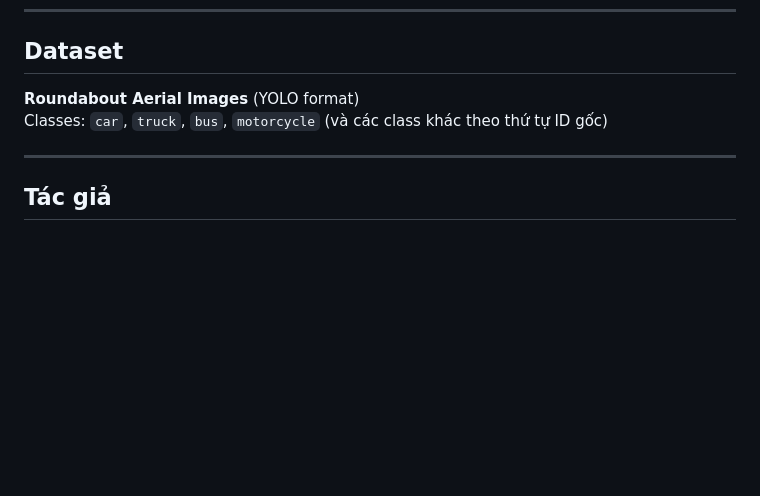
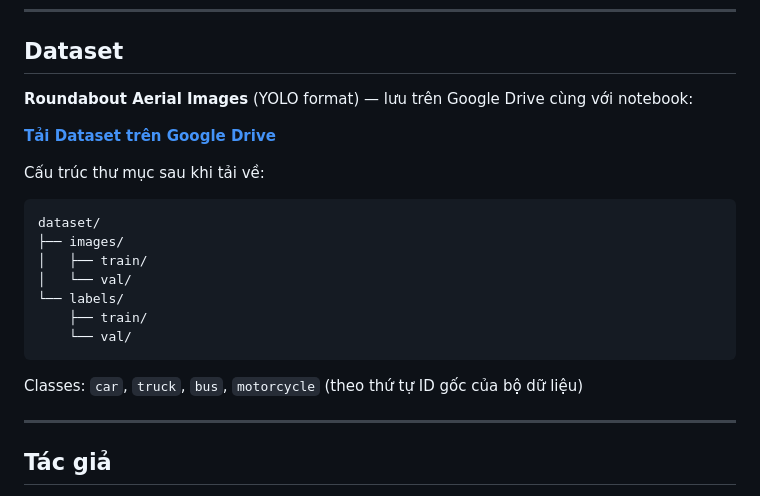
Before and after one commit to Thanh-Mathieu95/aerial-roundabout-vehicle-detection, a Markdown page: README.md, the part around the change. Rendered like a GitHub page; blank space fills up the shorter version.

Commit message:
Add dataset download link (Google Drive) to README

````diff
--- a/README.md
+++ b/README.md
@@ -138,8 +138,22 @@ Notebook đầy đủ (EDA → Train → Evaluate) được lưu trên Google Dr
 
 ## Dataset
 
-**Roundabout Aerial Images** (YOLO format)
-Classes: `car`, `truck`, `bus`, `motorcycle` (và các class khác theo thứ tự ID gốc)
+**Roundabout Aerial Images** (YOLO format) — lưu trên Google Drive cùng với notebook:
+
+**[Tải Dataset trên Google Drive](https://drive.google.com/drive/folders/1g-m2ngEMykuLrMfbZTnFc4BsxzUUkSWk?usp=sharing)**
+
+Cấu trúc thư mục sau khi tải về:
+```
+dataset/
+├── images/
+│   ├── train/
+│   └── val/
+└── labels/
+    ├── train/
+    └── val/
+```
+
+Classes: `car`, `truck`, `bus`, `motorcycle` (theo thứ tự ID gốc của bộ dữ liệu)
 
 ---
 
````
